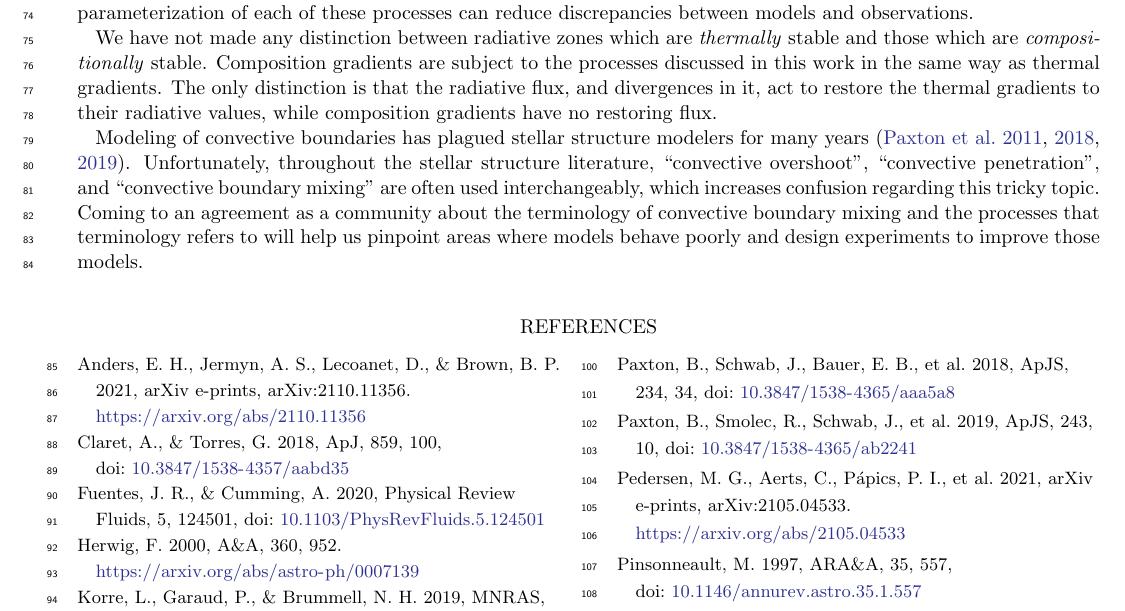
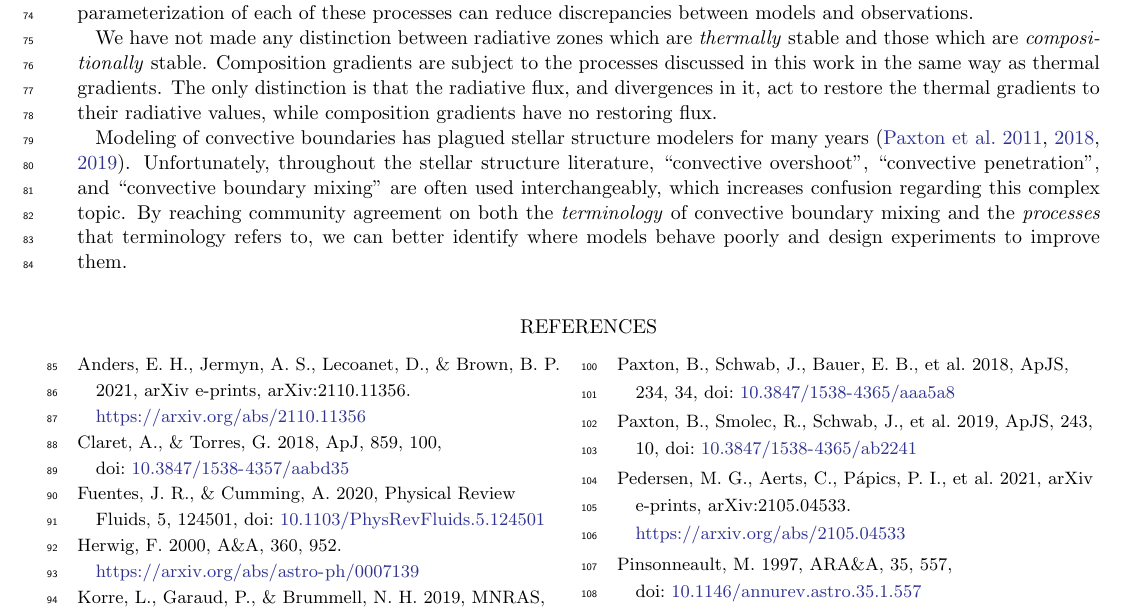
Before and after one commit to evanhanders/cbm_terminology_rnaas, a LaTeX paper (rnaas_cbm_terminology.tex, which reads conclusions.tex): part of page 3 of 3, cut so that both start at the same text. Compiled offline with pdfLaTeX.

Commit message:
adds edits per Jeff

```diff
--- a/conclusions.tex
+++ b/conclusions.tex
@@ -9,5 +9,5 @@ Composition gradients are subject to the processes discussed in this work in the
 The only distinction is that the radiative flux, and divergences in it, act to restore the thermal gradients to their radiative values, while composition gradients have no restoring flux.
 
 Modeling of convective boundaries has plagued stellar structure modelers for many years \citep{mesa1, mesa4, mesa5}.
-Unfortunately, throughout the stellar structure literature, ``convective overshoot'', ``convective penetration'', and ``convective boundary mixing'' are often used interchangeably, which increases confusion regarding this tricky topic.
-Coming to an agreement as a community about the terminology of convective boundary mixing and the processes that terminology refers to will help us pinpoint areas where models behave poorly and design experiments to improve those models.
+Unfortunately, throughout the stellar structure literature, ``convective overshoot'', ``convective penetration'', and ``convective boundary mixing'' are often used interchangeably, which increases confusion regarding this complex topic.
+By reaching community agreement on both the \emph{terminology} of convective boundary mixing and the \emph{processes} that terminology refers to, we can better identify where models behave poorly and design experiments to improve them.
```
Also changed, not shown: rnaas_cbm_terminology.pdf.
